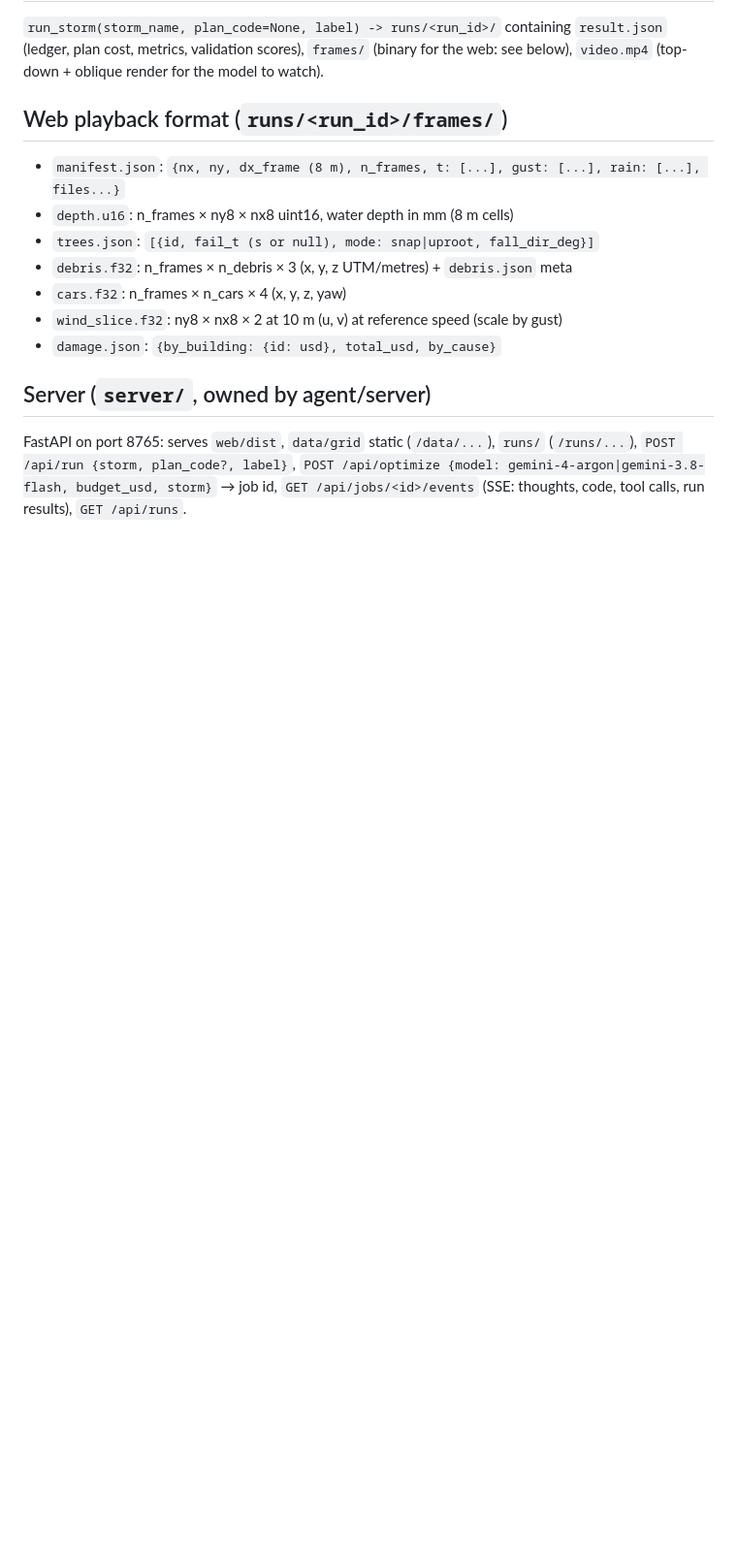
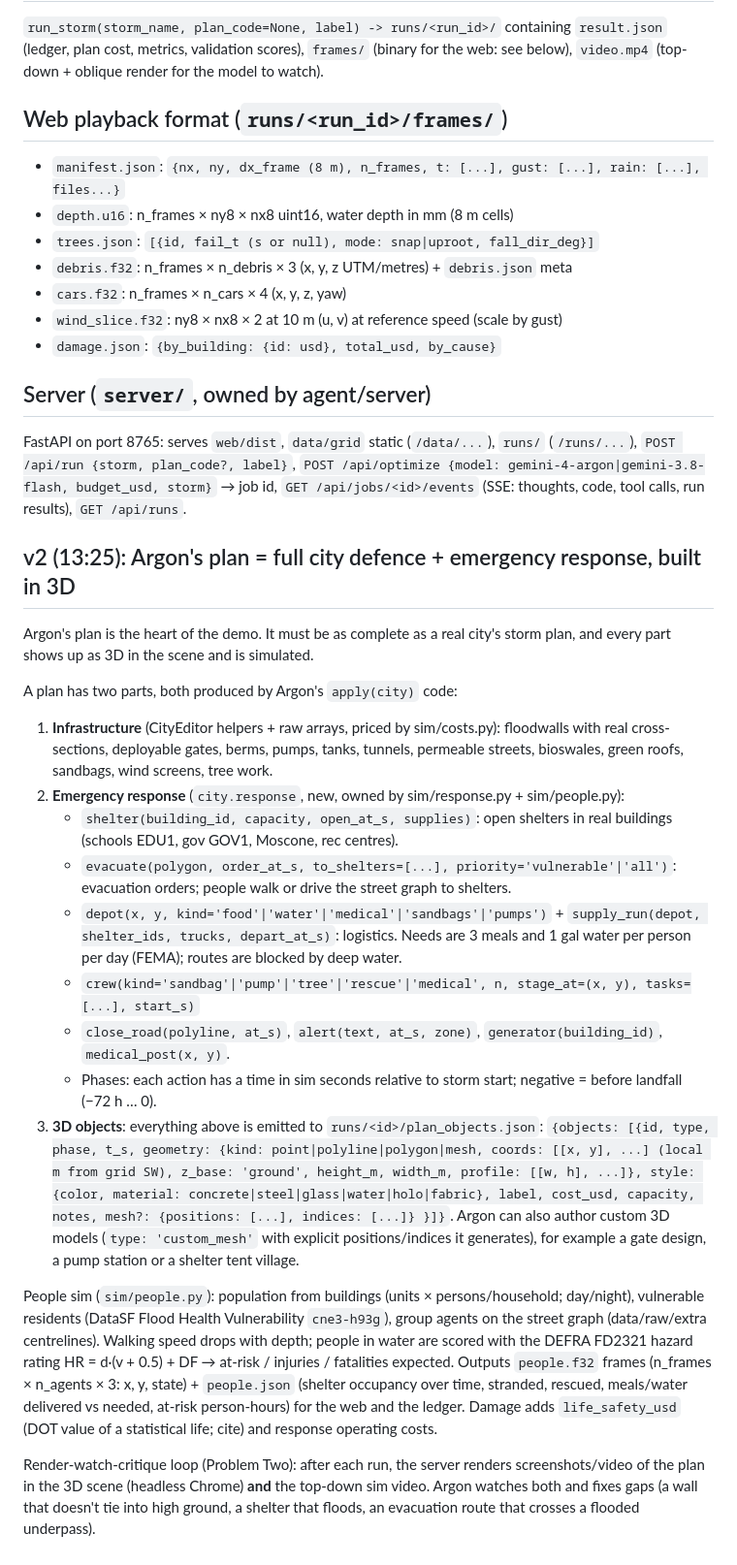
Before and after one commit to TurpoFIN/argon-hackathon, a Markdown page: CONTRACT.md, the part around the change. Shown at 97% size. GitHub-like rendering; blank space fills up the shorter version.

Commit message:
Contract v2: emergency response plan, people sim, 3D plan objects
Co-Authored-By: Claude Opus 5.5 <noreply@anthropic.com>

```diff
--- a/CONTRACT.md
+++ b/CONTRACT.md
@@ -53,3 +53,24 @@ A plan is Python code defining `def apply(city): ...` against `sim/city_api.py`
 ## Server (`server/`, owned by agent/server)
 
 FastAPI on port 8765: serves `web/dist`, `data/grid` static (`/data/...`), `runs/` (`/runs/...`), `POST /api/run {storm, plan_code?, label}`, `POST /api/optimize {model: gemini-4-argon|gemini-3.8-flash, budget_usd, storm}` → job id, `GET /api/jobs/<id>/events` (SSE: thoughts, code, tool calls, run results), `GET /api/runs`.
+
+## v2 (13:25): Argon's plan = full city defence + emergency response, built in 3D
+
+Argon's plan is the heart of the demo. It must be as complete as a real city's storm plan, and every part shows up as 3D in the scene and is simulated.
+
+A plan has two parts, both produced by Argon's `apply(city)` code:
+1. **Infrastructure** (CityEditor helpers + raw arrays, priced by sim/costs.py): floodwalls with real cross-sections, deployable gates, berms, pumps, tanks, tunnels, permeable streets, bioswales, green roofs, sandbags, wind screens, tree work.
+2. **Emergency response** (`city.response`, new, owned by sim/response.py + sim/people.py):
+   - `shelter(building_id, capacity, open_at_s, supplies)`: open shelters in real buildings (schools EDU1, gov GOV1, Moscone, rec centres).
+   - `evacuate(polygon, order_at_s, to_shelters=[...], priority='vulnerable'|'all')`: evacuation orders; people walk or drive the street graph to shelters.
+   - `depot(x, y, kind='food'|'water'|'medical'|'sandbags'|'pumps')` + `supply_run(depot, shelter_ids, trucks, depart_at_s)`: logistics. Needs are 3 meals and 1 gal water per person per day (FEMA); routes are blocked by deep water.
+   - `crew(kind='sandbag'|'pump'|'tree'|'rescue'|'medical', n, stage_at=(x, y), tasks=[...], start_s)`
+   - `close_road(polyline, at_s)`, `alert(text, at_s, zone)`, `generator(building_id)`, `medical_post(x, y)`.
+   - Phases: each action has a time in sim seconds relative to storm start; negative = before landfall (−72 h … 0).
+3. **3D objects**: everything above is emitted to `runs/<id>/plan_objects.json`:
+   `{objects: [{id, type, phase, t_s, geometry: {kind: point|polyline|polygon|mesh, coords: [[x, y], ...] (local m from grid SW), z_base: 'ground', height_m, width_m, profile: [[w, h], ...]}, style: {color, material: concrete|steel|glass|water|holo|fabric}, label, cost_usd, capacity, notes, mesh?: {positions: [...], indices: [...]} }]}`.
+   Argon can also author custom 3D models (`type: 'custom_mesh'` with explicit positions/indices it generates), for example a gate design, a pump station or a shelter tent village.
+
+People sim (`sim/people.py`): population from buildings (units × persons/household; day/night), vulnerable residents (DataSF Flood Health Vulnerability `cne3-h93g`), group agents on the street graph (data/raw/extra centrelines). Walking speed drops with depth; people in water are scored with the DEFRA FD2321 hazard rating HR = d·(v + 0.5) + DF → at-risk / injuries / fatalities expected. Outputs `people.f32` frames (n_frames × n_agents × 3: x, y, state) + `people.json` (shelter occupancy over time, stranded, rescued, meals/water delivered vs needed, at-risk person-hours) for the web and the ledger. Damage adds `life_safety_usd` (DOT value of a statistical life; cite) and response operating costs.
+
+Render-watch-critique loop (Problem Two): after each run, the server renders screenshots/video of the plan in the 3D scene (headless Chrome) **and** the top-down sim video. Argon watches both and fixes gaps (a wall that doesn't tie into high ground, a shelter that floods, an evacuation route that crosses a flooded underpass).
```
